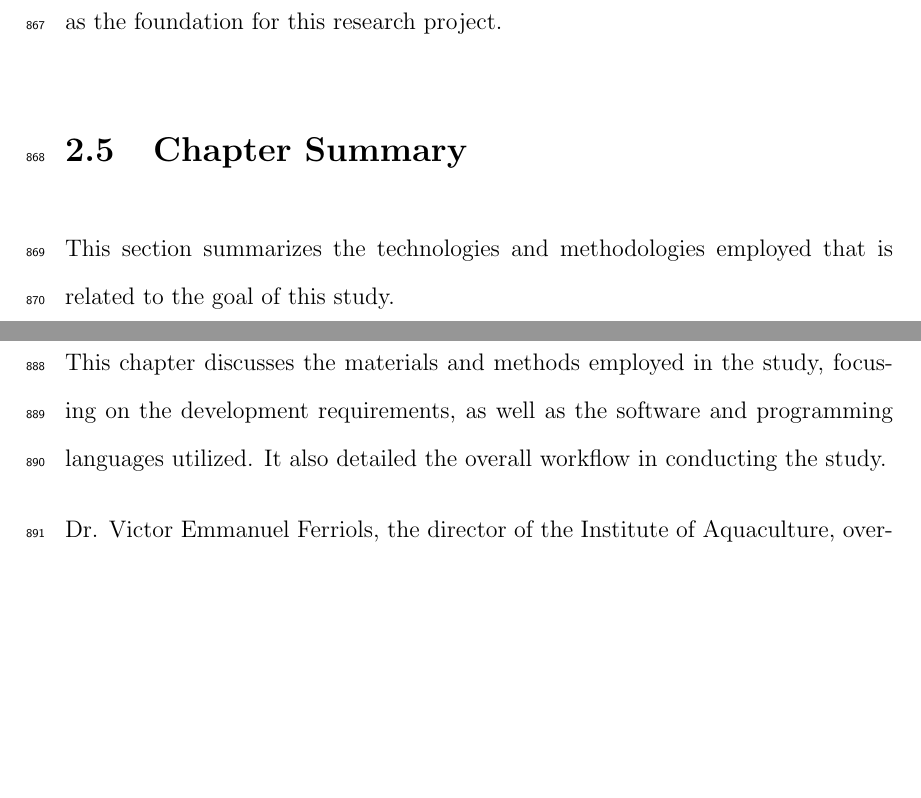
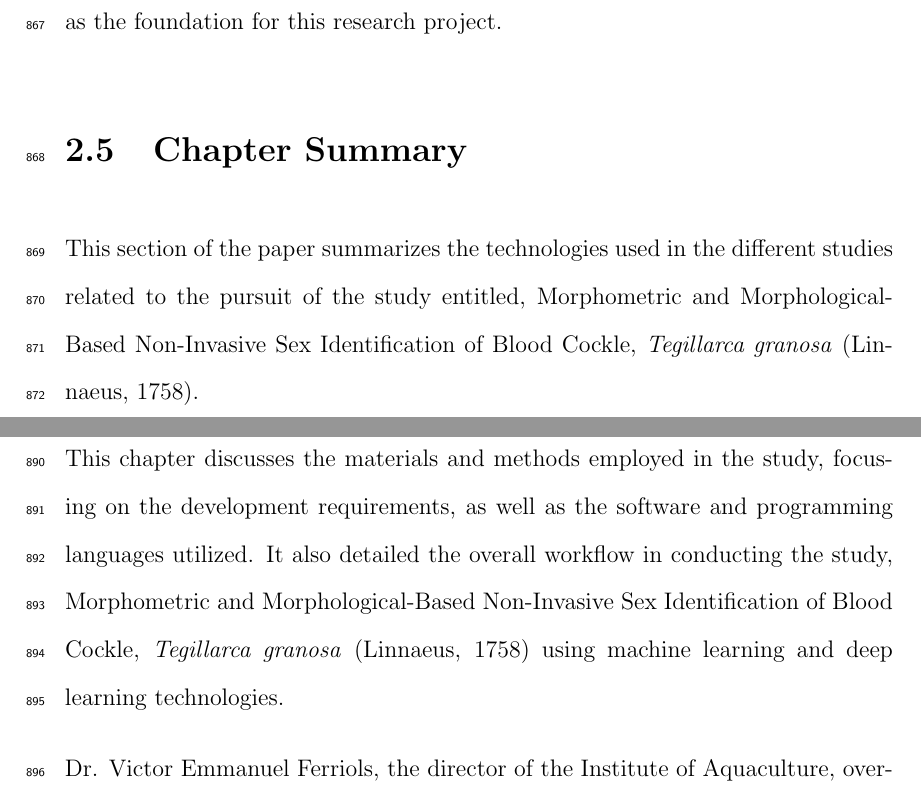
Before and after one commit to Geez-l/litoX, a LaTeX thesis (SP_Final_Paper/SP-name.tex, which reads SP_Final_Paper/chapter_2.tex, SP_Final_Paper/chapter_3.tex): two parts of pages 48 and 51 of 116, joined at a grey line, cut so that both start at the same text, the shorter picture padded with empty space. Compiled offline with pdfLaTeX.

Commit message:
Revert "changes"
This reverts commit 08c080252927895c7e14de0faad7bd1e3c2cd1e9.

```diff
--- a/SP_Final_Paper/chapter_2.tex
+++ b/SP_Final_Paper/chapter_2.tex
@@ -99,7 +99,7 @@ Lee et al. (2012) found out that \textit{T. granosa}, a species in Arcidae, has
 No literature in the study of mollusks specifically addresses the machine learning and deep learning technologies used to determine the sex of \Tgranosa bivalves in various models. Nevertheless, various techniques such as shape analysis, morphometric analysis, Wavelet, and Fourier analysis, as well as different deep learning models like VGNet, ResNet, and SqueezeNet in CNN networks, are utilized for phenotype classification, while different machine learning algorithms could serve as the foundation for this research project.
 
 \section{Chapter Summary}
-This section summarizes the technologies and methodologies employed that is related to the goal of this study.
+This section of the paper summarizes the technologies used in the different studies related to the pursuit of the study entitled, Morphometric and Morphological-Based Non-Invasive Sex Identification of Blood Cockle, \textit{Tegillarca granosa} (Linnaeus, 1758).
 
 \begin{table}[]
 	\centering
--- a/SP_Final_Paper/chapter_3.tex
+++ b/SP_Final_Paper/chapter_3.tex
@@ -2,7 +2,7 @@
 \chapter{Research Methodology}
 \label{sec:methodology}
 
-This chapter discusses the materials and methods employed in the study, focusing on the development requirements, as well as the software and programming languages utilized. It also detailed the overall workflow in conducting the study.
+This chapter discusses the materials and methods employed in the study, focusing on the development requirements, as well as the software and programming languages utilized. It also detailed the overall workflow in conducting the study, Morphometric and Morphological-Based Non-Invasive Sex Identification of Blood Cockle, \textit{Tegillarca granosa} (Linnaeus, 1758) using machine learning and deep learning technologies.
 
 Dr. Victor Emmanuel Ferriols, the director of the Institute of Aquaculture, oversaw the overall workflow by providing baseline characteristics of the samples that the researchers could focus on. Additionally, guidance was offered by the research associates LC Mae Gasit and Allena Esther Artera. Consequently, the entire dataset collection process was conducted at the University of the Philippines Visayas hatchery facility.
 
```
Also changed, not shown: SP_Final_Paper/abstract.tex (+1 -1 lines), SP_Final_Paper/chapter_1.tex (+2 -2 lines), SP_Final_Paper/chapter_3.tex (2 more changed lines).
